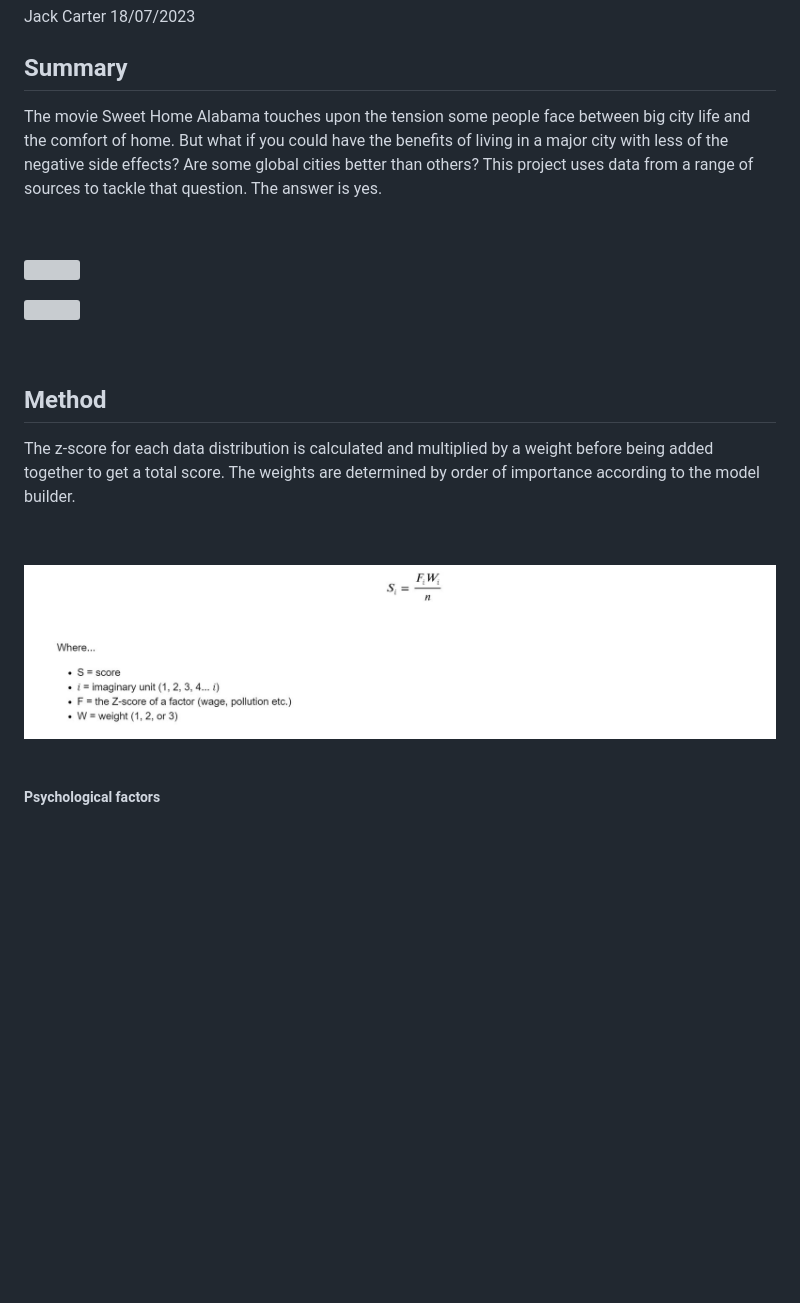
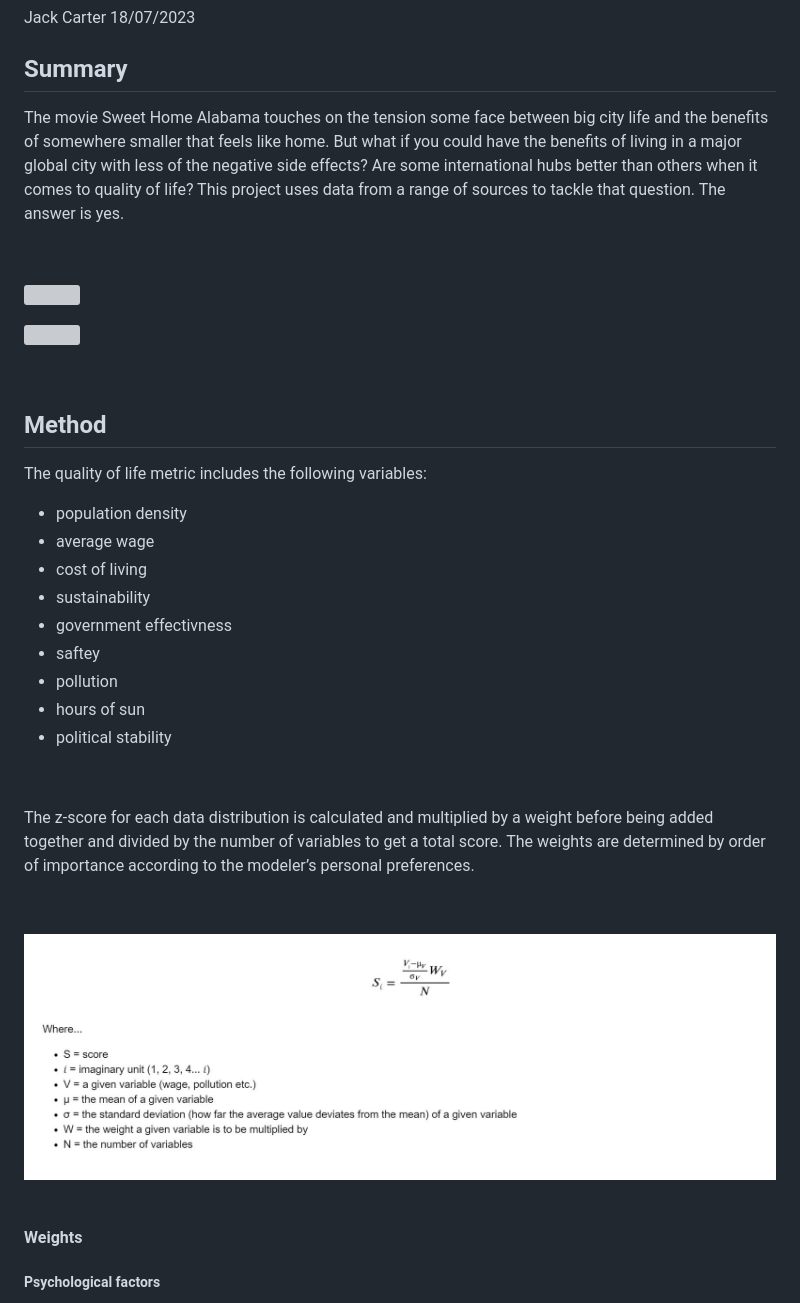
Before and after one commit to jcarterlab/Sweet-Home-Alabama, a Markdown page: sweet_home_alabama.md, the part around the change. Drawn GitHub-style; pictures changed too: total_score.JPG; blank space fills up the shorter version; grey boxes are pictures that could not be loaded.

Commit message:
updating final analysis

```diff
--- a/sweet_home_alabama.md
+++ b/sweet_home_alabama.md
@@ -5,12 +5,13 @@ Jack Carter
 
 ## **Summary**
 
-The movie Sweet Home Alabama touches upon the tension some people face
-between big city life and the comfort of home. But what if you could
-have the benefits of living in a major city with less of the negative
-side effects? Are some global cities better than others? This project
-uses data from a range of sources to tackle that question. The answer is
-yes.
+The movie Sweet Home Alabama touches on the tension some face between
+big city life and the benefits of somewhere smaller that feels like
+home. But what if you could have the benefits of living in a major
+global city with less of the negative side effects? Are some
+international hubs better than others when it comes to quality of life?
+This project uses data from a range of sources to tackle that question.
+The answer is yes.
 
 
 
@@ -22,15 +23,32 @@ yes.
 
 ## **Method**
 
-The z-score for each data distribution is calculated and multiplied by a
-weight before being added together to get a total score. The weights are
-determined by order of importance according to the model builder.
+The quality of life metric includes the following variables:
+
+  - population density
+  - average wage
+  - cost of living
+  - sustainability
+  - government effectivness
+  - saftey
+  - pollution
+  - hours of sun
+  - political stability
 
 
 
-<img src="total_score.JPG" alt="Total score calculation" height="200">
+The z-score for each data distribution is calculated and multiplied by a
+weight before being added together and divided by the number of
+variables to get a total score. The weights are determined by order of
+importance according to the modeler’s personal preferences.
 
 
+
+<img src="total_score.JPG" alt="Total score calculation" height="300">
+
+
+
+#### Weights
 
 ##### Psychological factors
 
```
Also changed, not shown: 2 other files.
